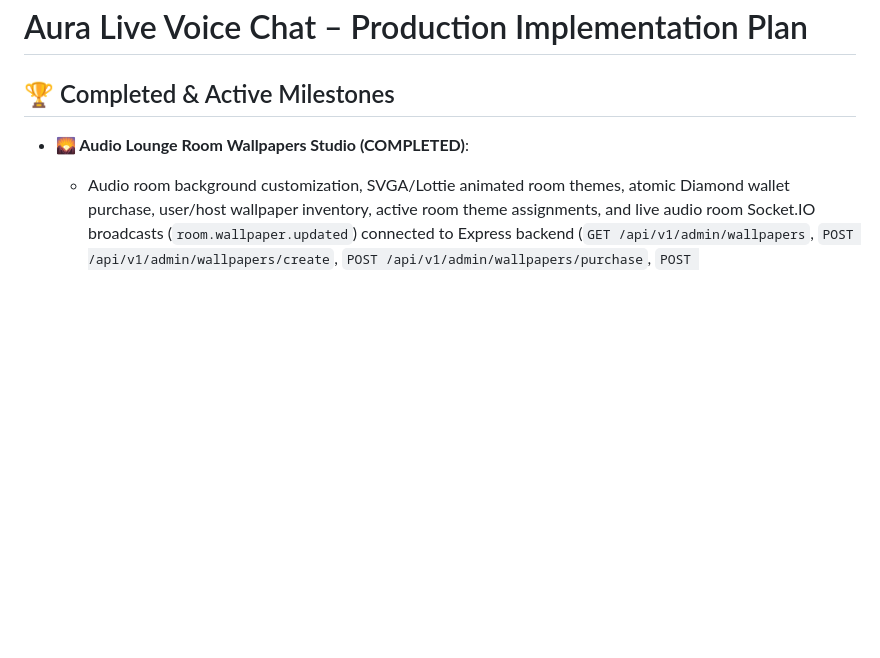
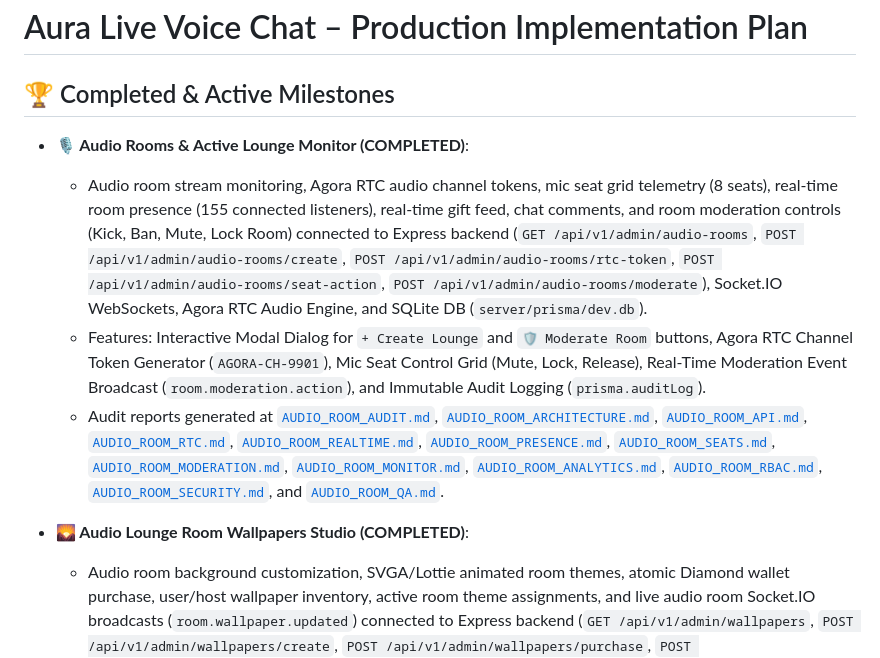
Before and after one commit to AhmedJunaid333/aura-live-voice-chat, a Markdown page: plan.md, the part around the change. Drawn GitHub-style; blank space fills up the shorter version.

Commit message:
docs: update plan.md with completed Audio Rooms & Active Lounge Monitor milestones

```diff
--- a/plan.md
+++ b/plan.md
@@ -1,6 +1,11 @@
 # Aura Live Voice Chat – Production Implementation Plan
 
 ## 🏆 Completed & Active Milestones
+- **🎙️ Audio Rooms & Active Lounge Monitor (COMPLETED)**:
+  - Audio room stream monitoring, Agora RTC audio channel tokens, mic seat grid telemetry (8 seats), real-time room presence (155 connected listeners), real-time gift feed, chat comments, and room moderation controls (Kick, Ban, Mute, Lock Room) connected to Express backend (`GET /api/v1/admin/audio-rooms`, `POST /api/v1/admin/audio-rooms/create`, `POST /api/v1/admin/audio-rooms/rtc-token`, `POST /api/v1/admin/audio-rooms/seat-action`, `POST /api/v1/admin/audio-rooms/moderate`), Socket.IO WebSockets, Agora RTC Audio Engine, and SQLite DB (`server/prisma/dev.db`).
+  - Features: Interactive Modal Dialog for `+ Create Lounge` and `🛡️ Moderate Room` buttons, Agora RTC Channel Token Generator (`AGORA-CH-9901`), Mic Seat Control Grid (Mute, Lock, Release), Real-Time Moderation Event Broadcast (`room.moderation.action`), and Immutable Audit Logging (`prisma.auditLog`).
+  - Audit reports generated at [`AUDIO_ROOM_AUDIT.md`](file:///d:/Auralive/AUDIO_ROOM_AUDIT.md), [`AUDIO_ROOM_ARCHITECTURE.md`](file:///d:/Auralive/AUDIO_ROOM_ARCHITECTURE.md), [`AUDIO_ROOM_API.md`](file:///d:/Auralive/AUDIO_ROOM_API.md), [`AUDIO_ROOM_RTC.md`](file:///d:/Auralive/AUDIO_ROOM_RTC.md), [`AUDIO_ROOM_REALTIME.md`](file:///d:/Auralive/AUDIO_ROOM_REALTIME.md), [`AUDIO_ROOM_PRESENCE.md`](file:///d:/Auralive/AUDIO_ROOM_PRESENCE.md), [`AUDIO_ROOM_SEATS.md`](file:///d:/Auralive/AUDIO_ROOM_SEATS.md), [`AUDIO_ROOM_MODERATION.md`](file:///d:/Auralive/AUDIO_ROOM_MODERATION.md), [`AUDIO_ROOM_MONITOR.md`](file:///d:/Auralive/AUDIO_ROOM_MONITOR.md), [`AUDIO_ROOM_ANALYTICS.md`](file:///d:/Auralive/AUDIO_ROOM_ANALYTICS.md), [`AUDIO_ROOM_RBAC.md`](file:///d:/Auralive/AUDIO_ROOM_RBAC.md), [`AUDIO_ROOM_SECURITY.md`](file:///d:/Auralive/AUDIO_ROOM_SECURITY.md), and [`AUDIO_ROOM_QA.md`](file:///d:/Auralive/AUDIO_ROOM_QA.md).
+
 - **🌄 Audio Lounge Room Wallpapers Studio (COMPLETED)**:
   - Audio room background customization, SVGA/Lottie animated room themes, atomic Diamond wallet purchase, user/host wallpaper inventory, active room theme assignments, and live audio room Socket.IO broadcasts (`room.wallpaper.updated`) connected to Express backend (`GET /api/v1/admin/wallpapers`, `POST /api/v1/admin/wallpapers/create`, `POST /api/v1/admin/wallpapers/purchase`, `POST /api/v1/admin/wallpapers/assign`, `POST /api/v1/admin/wallpapers/grant`), Socket.IO WebSockets, and SQLite DB (`server/prisma/dev.db`).
   - Features: Interactive Modal Dialog for `+ Upload & Create` and `🛒 Buy & Assign` buttons, Animated Themes (`🌌 Cyber Neon Galaxy Lounge` - 8,000 💎, `🌸 Sakura Blossom Sunset Lounge` - 3,000 💎), Static Themes (`🏰 Royal Palace Gold Theme` - 4,000 💎), Real-Time Room Theme Sync (`room.wallpaper.updated`), Atomic Diamond Wallet Debit, and Immutable Audit Logging (`prisma.auditLog`).
```
